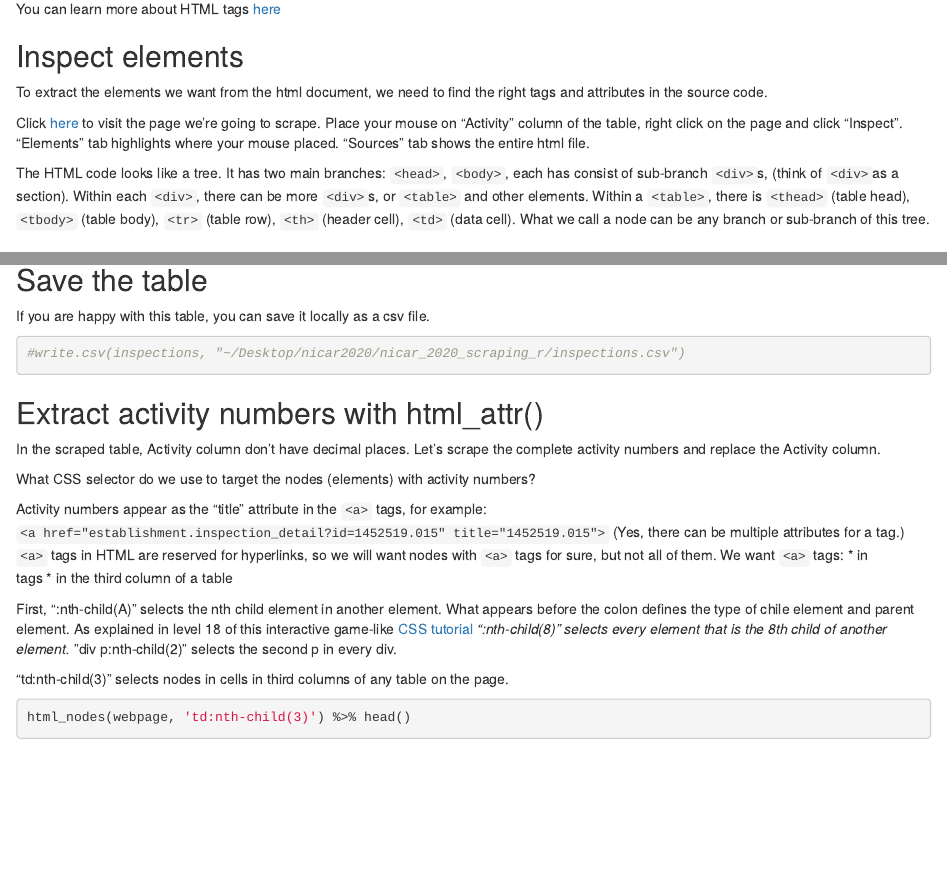
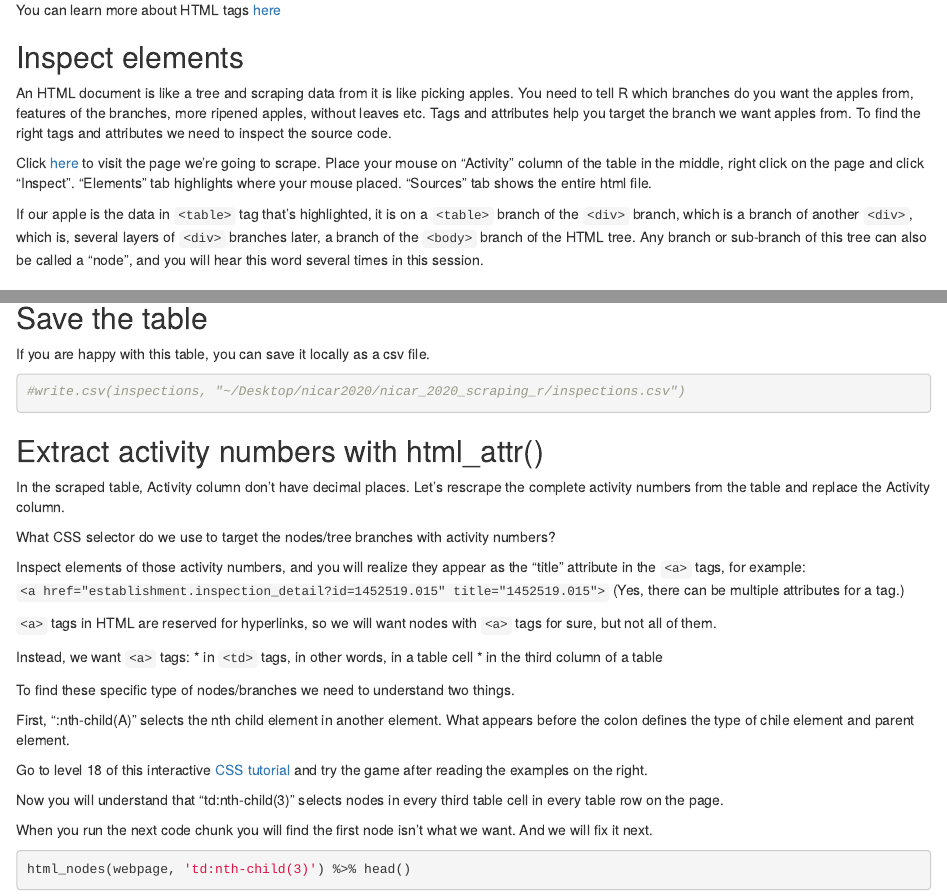
Before and after one commit to yhy6f/nicar20_scraping_r, an R Markdown document (nicar20_scraping_r_table.Rmd): the page in a window 1100 px wide, from 490 px down before the commit and from 600 px down after it, so that both start at the same text, and a second part further down, joined at a grey line. Rendered offline with R 4.5, knitr and Pandoc, with nearby package versions; some code elsewhere in the file could not run offline.

Commit message:
Update nicar20_scraping_r_table.Rmd
added apple picking analogy; added more detailed instruction

````diff
--- a/nicar20_scraping_r_table.Rmd
+++ b/nicar20_scraping_r_table.Rmd
@@ -30,11 +32,11 @@ You can learn more about HTML tags [here](https://www.w3schools.com/tags/tag_com
 )
 
 ## Inspect elements
-To extract the elements we want from the html document, we need to find the right tags and attributes in the source code.
+An HTML document is like a tree and scraping data from it is like picking apples. You need to tell R which branches do you want the apples from, features of the branches, more ripened apples, without leaves etc. Tags and attributes help you target the branch we want apples from. To find the right tags and attributes we need to inspect the source code.
 
-Click [here](https://www.osha.gov/pls/imis/industry.search?sic=&sicgroup=&naicsgroup=&naics=492110&state=All&officetype=All&office=All&startmonth=12&startday=31&startyear=2019&endmonth=01&endday=01&endyear=2019&opt=&optt=&scope=&fedagncode=&owner=&emph=&emphtp=&p_start=&p_finish=0&p_sort=&p_desc=DESC&p_direction=Next&p_show=200) to visit the page we're going to scrape. Place your mouse on "Activity" column of the table, right click on the page and click "Inspect". "Elements" tab highlights where your mouse placed. "Sources" tab shows the entire html file.
+Click [here](https://www.osha.gov/pls/imis/industry.search?sic=&sicgroup=&naicsgroup=&naics=492110&state=All&officetype=All&office=All&startmonth=12&startday=31&startyear=2019&endmonth=01&endday=01&endyear=2019&opt=&optt=&scope=&fedagncode=&owner=&emph=&emphtp=&p_start=&p_finish=0&p_sort=&p_desc=DESC&p_direction=Next&p_show=200) to visit the page we're going to scrape. Place your mouse on "Activity" column of the table in the middle, right click on the page and click "Inspect". "Elements" tab highlights where your mouse placed. "Sources" tab shows the entire html file.
 
-The HTML code looks like a tree. It has two main branches: `<head>`, `<body>`, each has consist of sub-branch `<div>`s, (think of `<div>`as a section). Within each `<div>`, there can be more `<div>`s, or `<table>` and other elements. Within a `<table>`, there is `<thead>` (table head), `<tbody>` (table body), `<tr>` (table row), `<th>` (header cell), `<td>` (data cell). What we call a node can be any branch or sub-branch of this tree.
+If our apple is the data in `<table>` tag that's highlighted, it is on a `<table>` branch of the `<div>` branch, which is a branch of another `<div>`, which is, several layers of `<div>` branches later, a branch of the `<body>` branch of the HTML tree. Any branch or sub-branch of this tree can also be called a "node", and you will hear this word several times in this session.
 
 ## Now let's scrape a table!
 
@@ -100,21 +102,29 @@ If you are happy with this table, you can save it locally as a csv file.
 ```
 
 ## Extract activity numbers with html_attr()
-In the scraped table, Activity column don't have decimal places. Let's scrape the complete activity numbers and replace the Activity column.
+In the scraped table, Activity column don't have decimal places. Let's rescrape the complete activity numbers from the table and replace the Activity column.
 
-What CSS selector do we use to target the nodes (elements) with activity numbers?
+What CSS selector do we use to target the nodes/tree branches with activity numbers?
 
-Activity numbers appear as the "title" attribute in the `<a>` tags, for example:
+Inspect elements of those activity numbers, and you will realize they appear as the "title" attribute in the `<a>` tags, for example:
 `<a href="establishment.inspection_detail?id=1452519.015" title="1452519.015">`
-(Yes, there can be multiple attributes for a tag.) `<a>` tags in HTML are reserved for hyperlinks, so we will want nodes with `<a>` tags for sure, but not all of them. We want `<a>` tags:
-* in <td> tags
+(Yes, there can be multiple attributes for a tag.)
+
+`<a>` tags in HTML are reserved for hyperlinks, so we will want nodes with `<a>` tags for sure, but not all of them.
+
+Instead, we want `<a>` tags:
+* in `<td>` tags, in other words, in a table cell
 * in the third column of a table
 
-First, ":nth-child(A)" selects the nth child element in another element. What appears before the colon defines the type of chile element and parent element. As explained in level 18 of this interactive game-like [CSS tutorial](http://flukeout.github.io/)
-*":nth-child(8)" selects every element that is the 8th child of another element.
-*"div p:nth-child(2)" selects the second p in every div.
+To find these specific type of nodes/branches we need to understand two things.
 
-"td:nth-child(3)" selects nodes in cells in third columns of any table on the page.
+First, ":nth-child(A)" selects the nth child element in another element. What appears before the colon defines the type of chile element and parent element.
+
+Go to level 18 of this interactive [CSS tutorial](http://flukeout.github.io/) and try the game after reading the examples on the right.
+
+Now you will understand that "td:nth-child(3)" selects nodes in every third table cell in every table row on the page.
+
+When you run the next code chunk you will find the first node isn't what we want. And we will fix it next.
 
 ```{r}
 html_nodes(webpage, 'td:nth-child(3)') %>% head()
````
Also changed, not shown: nicar20_scraping_r_table.Rmd (38 more changed lines).
